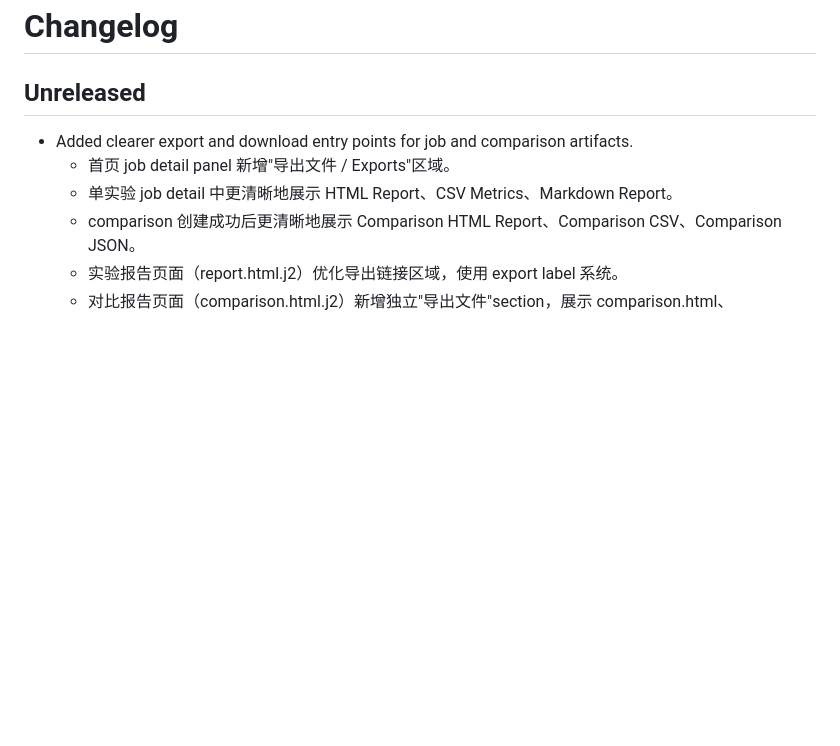
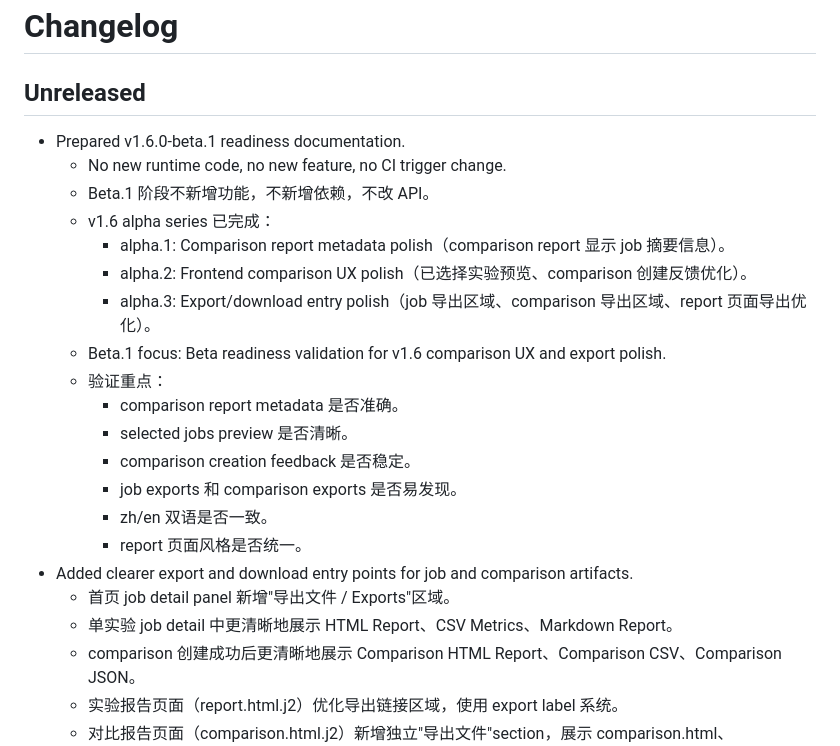
Before and after one commit to Calvin1989/FedGuardLab, a Markdown page: CHANGELOG.md, the part around the change. Rendered like a GitHub page; blank space fills up the shorter version.

Commit message:
docs: prepare v1.6 beta readiness

```diff
--- a/CHANGELOG.md
+++ b/CHANGELOG.md
@@ -2,6 +2,21 @@
 
 ## Unreleased
 
+- Prepared v1.6.0-beta.1 readiness documentation.
+  - No new runtime code, no new feature, no CI trigger change.
+  - Beta.1 阶段不新增功能，不新增依赖，不改 API。
+  - v1.6 alpha series 已完成：
+    - alpha.1: Comparison report metadata polish（comparison report 显示 job 摘要信息）。
+    - alpha.2: Frontend comparison UX polish（已选择实验预览、comparison 创建反馈优化）。
+    - alpha.3: Export/download entry polish（job 导出区域、comparison 导出区域、report 页面导出优化）。
+  - Beta.1 focus: Beta readiness validation for v1.6 comparison UX and export polish.
+  - 验证重点：
+    - comparison report metadata 是否准确。
+    - selected jobs preview 是否清晰。
+    - comparison creation feedback 是否稳定。
+    - job exports 和 comparison exports 是否易发现。
+    - zh/en 双语是否一致。
+    - report 页面风格是否统一。
 - Added clearer export and download entry points for job and comparison artifacts.
   - 首页 job detail panel 新增"导出文件 / Exports"区域。
   - 单实验 job detail 中更清晰地展示 HTML Report、CSV Metrics、Markdown Report。
```
Also changed, not shown: docs/roadmap.md (+33 -24 lines).
